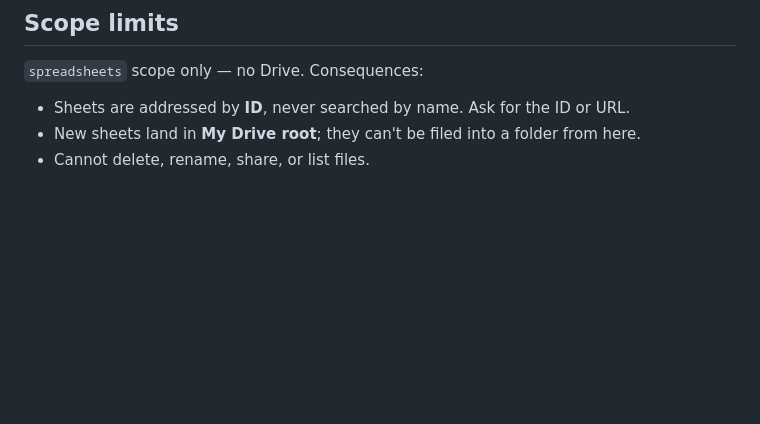
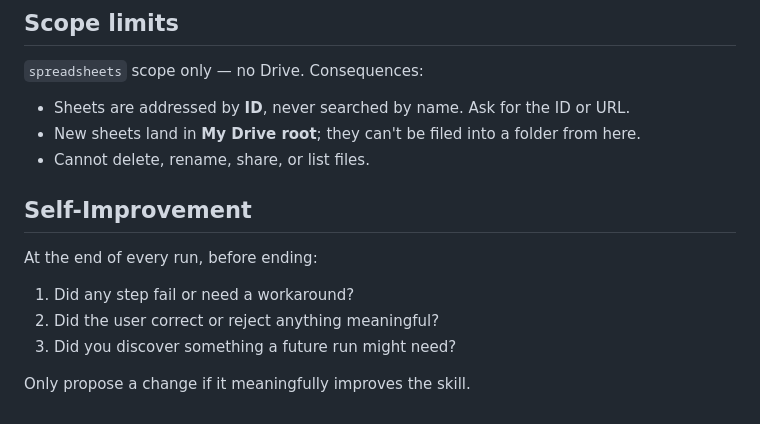
Before and after one commit to pvjbuilds/gsheets-skill, a Markdown page: SKILL.md, the part around the change. Drawn GitHub-style; blank space fills up the shorter version.

```diff
--- a/SKILL.md
+++ b/SKILL.md
@@ -127,3 +127,12 @@ widths, protected ranges. Say so rather than implying they were applied.
 - Sheets are addressed by **ID**, never searched by name. Ask for the ID or URL.
 - New sheets land in **My Drive root**; they can't be filed into a folder from here.
 - Cannot delete, rename, share, or list files.
+
+## Self-Improvement
+
+At the end of every run, before ending:
+1. Did any step fail or need a workaround?
+2. Did the user correct or reject anything meaningful?
+3. Did you discover something a future run might need?
+
+Only propose a change if it meaningfully improves the skill.
```
Also changed, not shown: README.md (+11 -0 lines).
